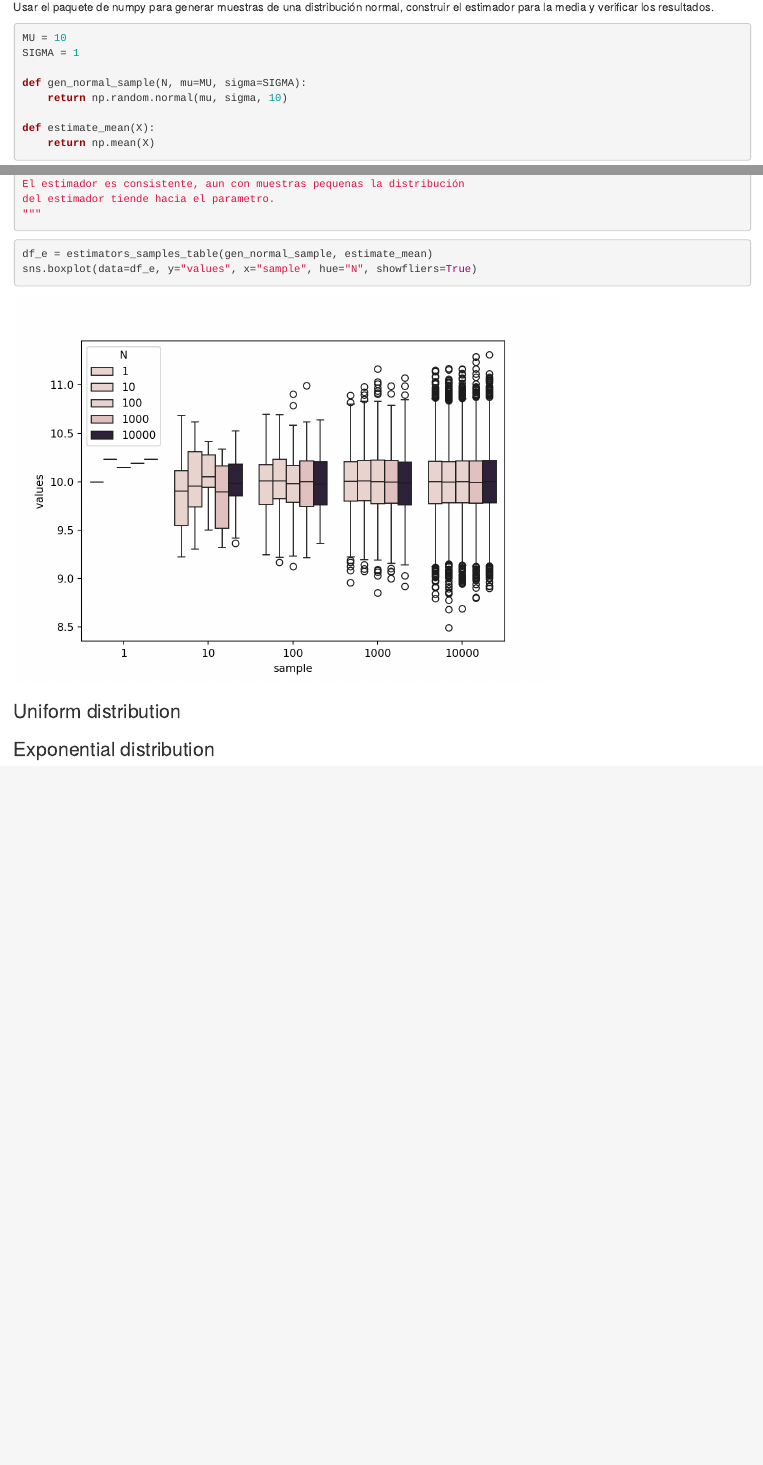
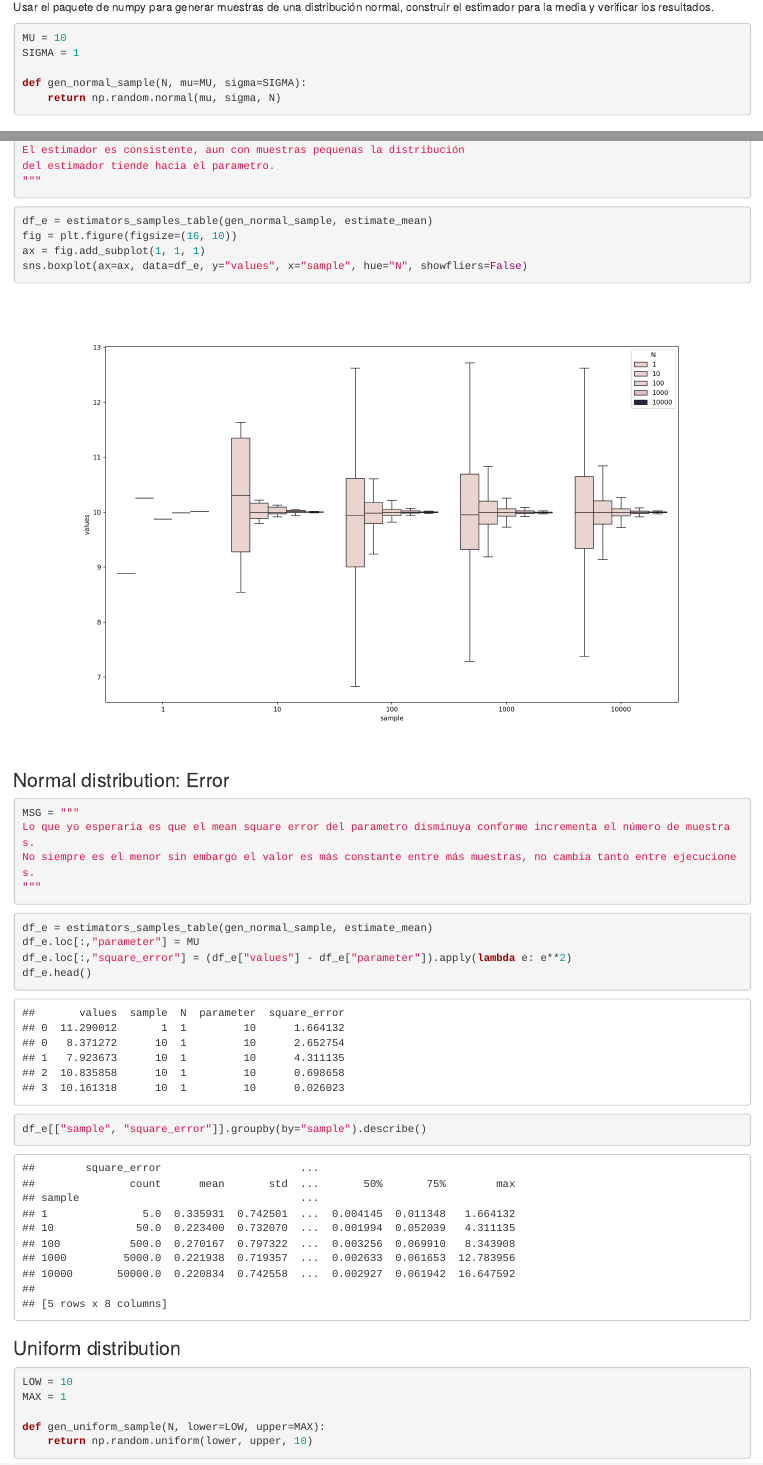
Before and after one commit to SebastianCerquera/datascience, an R Markdown document (stats/frequential_parameter_estimation.Rmd): the page in a window 1100 px wide, from 2290 px down before the commit and from 2360 px down after it, so that both start at the same text, and a second part further down, joined at a grey line. Rendered offline with R 4.5, knitr and Pandoc, with nearby package versions; some code elsewhere in the file could not run offline.

Commit message:
fixes a typo with the smaple size

````diff
--- a/stats/frequential_parameter_estimation.Rmd
+++ b/stats/frequential_parameter_estimation.Rmd
@@ -123,10 +127,7 @@ MU = 10
 SIGMA = 1
 
 def gen_normal_sample(N, mu=MU, sigma=SIGMA):
-    return np.random.normal(mu, sigma, 10)
-
-def estimate_mean(X):
-    return np.mean(X)
+    return np.random.normal(mu, sigma, N)
 ```
 
 ### Normal distribution: Sesgo
@@ -184,8 +185,36 @@ del estimador tiende hacia el parametro.
 
 ```{python}
 df_e = estimators_samples_table(gen_normal_sample, estimate_mean)
-sns.boxplot(data=df_e, y="values", x="sample", hue="N", showfliers=True)
+fig = plt.figure(figsize=(16, 10))
+ax = fig.add_subplot(1, 1, 1)
+sns.boxplot(ax=ax, data=df_e, y="values", x="sample", hue="N", showfliers=False)
+```
+
+### Normal distribution: Error
+
+```{python}
+MSG = """
+Lo que yo esperaria es que el mean square error del parametro disminuya conforme incrementa el número de muestras.
+No siempre es el menor sin embargo el valor es más constante entre más muestras, no cambia tanto entre ejecuciones.
+"""
+```
+
+```{python}
+df_e = estimators_samples_table(gen_normal_sample, estimate_mean)
+df_e.loc[:,"parameter"] = MU
+df_e.loc[:,"square_error"] = (df_e["values"] - df_e["parameter"]).apply(lambda e: e**2)
+df_e.head()
+```
+
+```{python}
+df_e[["sample", "square_error"]].groupby(by="sample").describe()
 ```
 
 ### Uniform distribution
 
+```{python}
+LOW = 10
+MAX = 1
+
+def gen_uniform_sample(N, lower=LOW, upper=MAX):
+    return np.random.uniform(lower, upper, 10)
````
Also changed, not shown: stats/frequential_parameter_estimation.Rmd (13 more changed lines), 1 other file.
